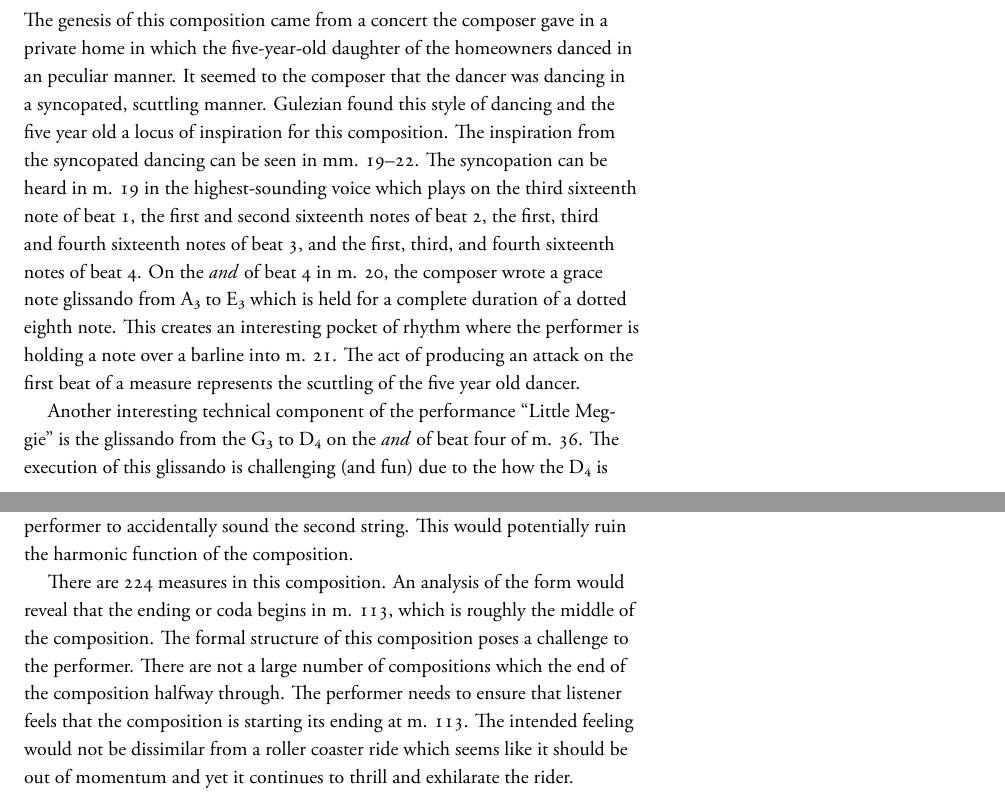
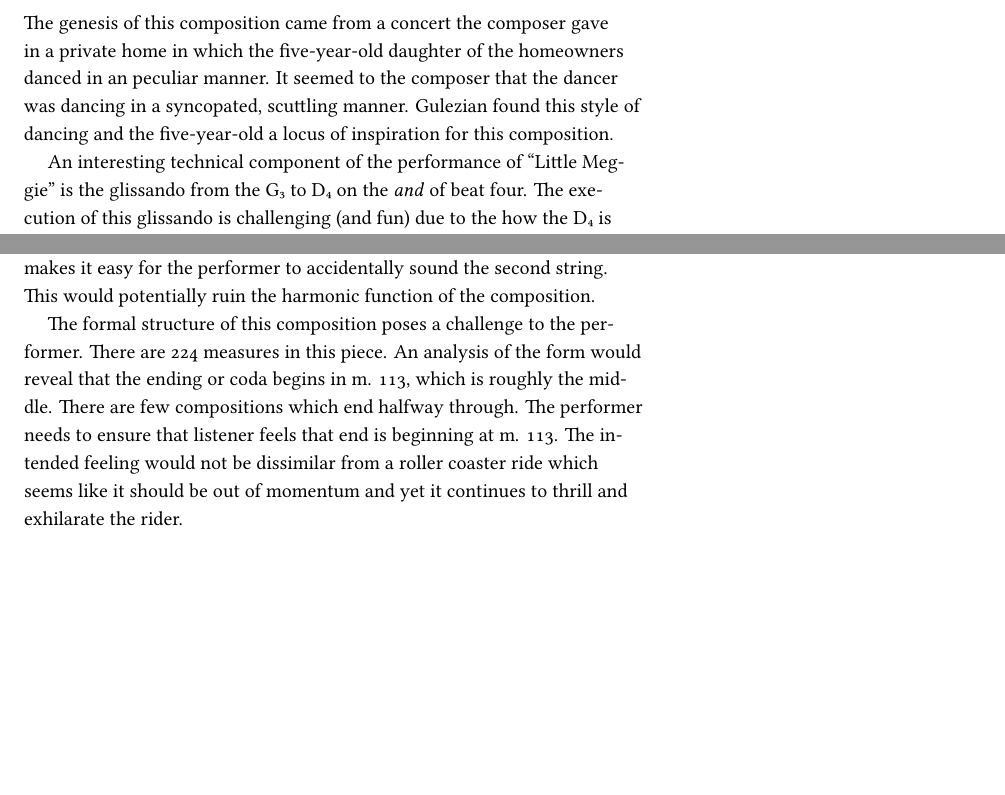
Before and after one commit to rachaelcarlson/TeXtonic, a LaTeX document (ProgramNotes/carlsonProgramNotes.tex): two parts of pages 3 and 4 of 10 before the commit and two parts of pages 3 and 4 of 11 after it, joined at a grey line, cut so that both start at the same text, the shorter picture padded with empty space. The pictures show the PDF file ProgramNotes/carlsonProgramNotes.pdf that the author committed with the source.

Commit message:
Changed font due to music glyph, and edited Gulezian

```diff
--- a/ProgramNotes/carlsonProgramNotes.tex
+++ b/ProgramNotes/carlsonProgramNotes.tex
@@ -133,9 +133,9 @@ right-hand damping of the strings and the left-hand the slur produces a snare so
 
 \subsection*{``Little Meggie'' by Michael Gulezian}
 \label{sec:little-megg-rach}
-The genesis of this composition came from a concert the composer gave in a private home in which the five-year-old daughter of the homeowners danced in an peculiar manner. It seemed to the composer that the dancer was dancing in a syncopated, scuttling manner. Gulezian found this style of dancing and the five year old a locus of inspiration for this composition. The inspiration from the syncopated dancing can be seen in mm. 19–22. The syncopation can be heard in m. 19 in the highest-sounding voice which plays on the third sixteenth note of beat 1, the first and second sixteenth notes of beat 2, the first, third and fourth sixteenth notes of beat 3, and the first, third, and fourth sixteenth notes of beat 4. On the \emph{and} of beat 4 in m. 20, the composer wrote a grace note glissando from A₃ to E₃ which is held for a complete duration of a dotted eighth note. This creates an interesting pocket of rhythm where the performer is holding a note over a barline into m. 21. The act of producing an attack on the first beat of a measure represents the scuttling of the five year old dancer.
+The genesis of this composition came from a concert the composer gave in a private home in which the five-year-old daughter of the homeowners danced in an peculiar manner. It seemed to the composer that the dancer was dancing in a syncopated, scuttling manner. Gulezian found this style of dancing and the five-year-old a locus of inspiration for this composition.
 
-Another interesting technical component of the performance ``Little Meggie'' is the glissando from the G₃ to D₄ on the \emph{and} of beat four of m. 36. The execution of this glissando is challenging (and fun) due to the how the D₄ is executed—it is a harmonic. The performer must execute this maneuver with a certain degree of finesse in order to have the termination of the glissando result in the production of a natural harmonic.
+An interesting technical component of the performance of ``Little Meggie'' is the glissando from the G₃ to D₄ on the \emph{and} of beat four. The execution of this glissando is challenging (and fun) due to the how the D₄ is executed—it is a harmonic. The performer must execute this maneuver with a certain degree of finesse in order to have the termination of the glissando result in the production of a natural harmonic.
 
   The coda in this composition requires attention from the performer, as well. One of the major challenges of performing this coda is that its contents is quite different from the rest of the composition. It starts with quick rolled harmonic chords which anticipate the final chord. The coda ends with the highest pitched note in the composition, a D₆. The performer must ensure that the music which precedes this coda does not interfere with the ecstatic nature of this coda. The preceding music must lead the listener to this revelry at the composition's conclusion.
 
@@ -143,7 +143,10 @@ Another interesting technical component of the performance ``Little Meggie'' is
 \label{sec:ants-leo-kottke}
 Kottke has not released ``Ants'' on an album, though he has performed it in concerts since 2006. Like ``Gewerbegebiet'' by Leo Kottke, this composition is written in D minor with the guitar tuned in G major. This poses a challenge for the performer. The second string is tuned to B₃. This string makes it easy for the performer to accidentally sound the second string. This would potentially ruin the harmonic function of the composition.
 
-There are 224 measures in this composition. An analysis of the form would reveal that the ending or coda begins in m. 113, which is roughly the middle of the composition. The formal structure of this composition poses a challenge to the performer. There are not a large number of compositions which the end of the composition halfway through. The performer needs to ensure that listener feels that the composition is starting its ending at m. 113. The intended feeling would not be dissimilar from a roller coaster ride which seems like it should be out of momentum and yet it continues to thrill and exhilarate the rider.
+The formal structure of this composition poses a challenge to the
+performer. There are 224 measures in this piece. An analysis of the form would
+reveal that the ending or coda begins in m. 113, which is roughly the middle. There are few compositions which end halfway through. The
+performer needs to ensure that listener feels that end is beginning at m. 113. The intended feeling would not be dissimilar from a roller coaster ride which seems like it should be out of momentum and yet it continues to thrill and exhilarate the rider.
 
 There is a melodic motive in this composition which seems to elicit a sense of ants marching. This motive is first presented in mm. 3--11. This motive is written in alternating measures of 6/4 and 5/4. At the beginning of each measure of this motive is a B♭₃ which descends down to an A₃ then to a G₃. This motive reappears throughout the composition in mm. 50--54, mm. 90--92, mm. 113--124, m. 151, mm. 189--190, and in the finale of the composition in mm. 219--221 where it ascends to B♭₃ and then descends to D₂.
 \subsection*{``The Staten Island Ferry'' by Rachael Carlson}
```
Also changed, not shown: ProgramNotes/carlsonProgramNotes.pdf, ProgramNotes/carlsonProgramNotes.tex (4 more changed lines), 1 other file.
